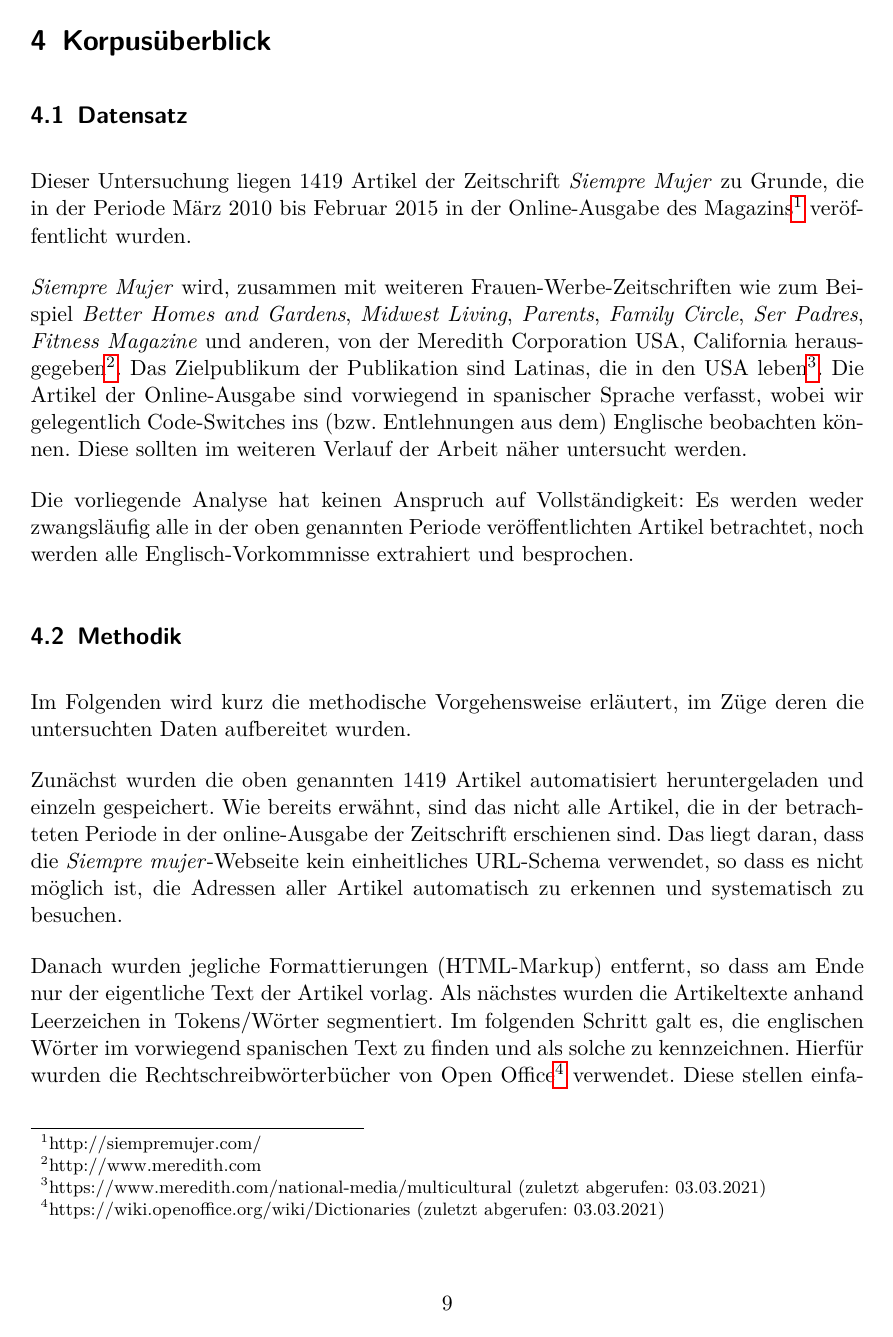
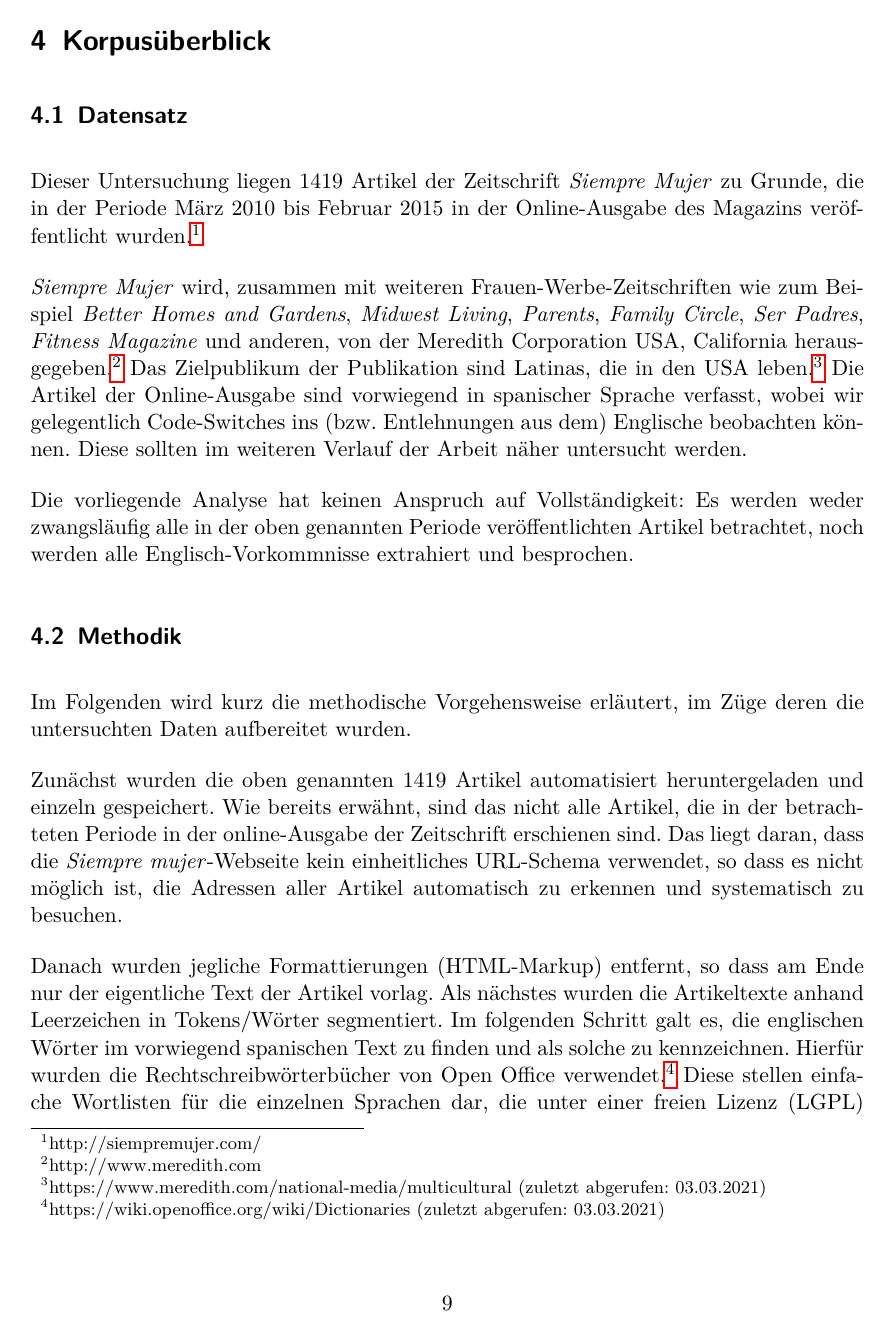
Before and after one commit to lusy/hausarbeiten, a LaTeX document (spanishNYC/hausarbeit/main.tex, which reads spanishNYC/hausarbeit/4-Korpusueberblick.tex): page 13 of 25. Compiled offline with pdfLaTeX.

Commit message:
spanishNYC: Format footnotes and toc according to requirements

```diff
--- a/spanishNYC/hausarbeit/4-Korpusueberblick.tex
+++ b/spanishNYC/hausarbeit/4-Korpusueberblick.tex
@@ -5,10 +5,10 @@
 \subsection{Datensatz}
 
 Dieser Untersuchung liegen $1419$ Artikel der Zeitschrift \textit{Siempre Mujer} zu Grunde,
-die in der Periode März 2010 bis Februar 2015 in der Online-Ausgabe des Magazins\footnote{http://siempremujer.com/} veröffentlicht wurden.
+die in der Periode März 2010 bis Februar 2015 in der Online-Ausgabe des Magazins veröffentlicht wurden.\footnote{http://siempremujer.com/}
 
-\textit{Siempre Mujer} wird, zusammen mit weiteren Frauen-Werbe-Zeitschriften wie zum Beispiel \textit{Better Homes and Gardens}, \textit{Midwest Living}, \textit{Parents}, \textit{Family Circle}, \textit{Ser Padres}, \textit{Fitness Magazine} und anderen, von der Meredith Corporation USA, California herausgegeben\footnote{http://www.meredith.com}.
-Das Zielpublikum der Publikation sind Latinas, die in den USA leben\footnote{https://www.meredith.com/national-media/multicultural (zuletzt abgerufen: 03.03.2021)}.
+\textit{Siempre Mujer} wird, zusammen mit weiteren Frauen-Werbe-Zeitschriften wie zum Beispiel \textit{Better Homes and Gardens}, \textit{Midwest Living}, \textit{Parents}, \textit{Family Circle}, \textit{Ser Padres}, \textit{Fitness Magazine} und anderen, von der Meredith Corporation USA, California herausgegeben.\footnote{http://www.meredith.com}
+Das Zielpublikum der Publikation sind Latinas, die in den USA leben.\footnote{https://www.meredith.com/national-media/multicultural (zuletzt abgerufen: 03.03.2021)}
 Die Artikel der Online-Ausgabe sind vorwiegend in spanischer Sprache verfasst,
 wobei wir gelegentlich Code-Switches ins (bzw. Entlehnungen aus dem) Englische beobachten können.
 Diese sollten im weiteren Verlauf der Arbeit näher untersucht werden.
@@ -38,6 +38,6 @@ Das liegt daran, dass die \textit{Siempre mujer}-Webseite kein einheitliches URL
 Danach wurden jegliche Formattierungen (HTML-Markup) entfernt, so dass am Ende nur der eigentliche Text der Artikel vorlag.
 Als nächstes wurden die Artikeltexte anhand Leerzeichen in Tokens/Wörter segmentiert.
 Im folgenden Schritt galt es, die englischen Wörter im vorwiegend spanischen Text zu finden und als solche zu kennzeichnen.
-Hierfür wurden die Rechtschreibwörterbücher von Open Office\footnote{https://wiki.openoffice.org/wiki/Dictionaries (zuletzt abgerufen: 03.03.2021)} verwendet.
-Diese stellen einfache Wortlisten für die einzelnen Sprachen dar, die unter einer freien Lizenz (LGPL\footnote{GNU Lesser General Public License https://www.gnu.org/licenses/lgpl-3.0.txt (zuletzt abgerufen: 03.03.2021)}) benutzbar sind.
+Hierfür wurden die Rechtschreibwörterbücher von Open Office verwendet.\footnote{https://wiki.openoffice.org/wiki/Dictionaries (zuletzt abgerufen: 03.03.2021)}
+Diese stellen einfache Wortlisten für die einzelnen Sprachen dar, die unter einer freien Lizenz (LGPL) benutzbar sind.\footnote{GNU Lesser General Public License https://www.gnu.org/licenses/lgpl-3.0.txt (zuletzt abgerufen: 03.03.2021)}
 Ich habe dann jedes Token entsprechend des Wörterbuchs, in dem es vorkam, annotiert: Spanisch, Englisch oder beides.
```
Also changed, not shown: spanishNYC/hausarbeit/5-Befunde.tex (+1 -1 lines), spanishNYC/hausarbeit/main.tex (+3 -1 lines), spanishNYC/hausarbeit/4-Korpusueberblick.tex (3 more changed lines).
